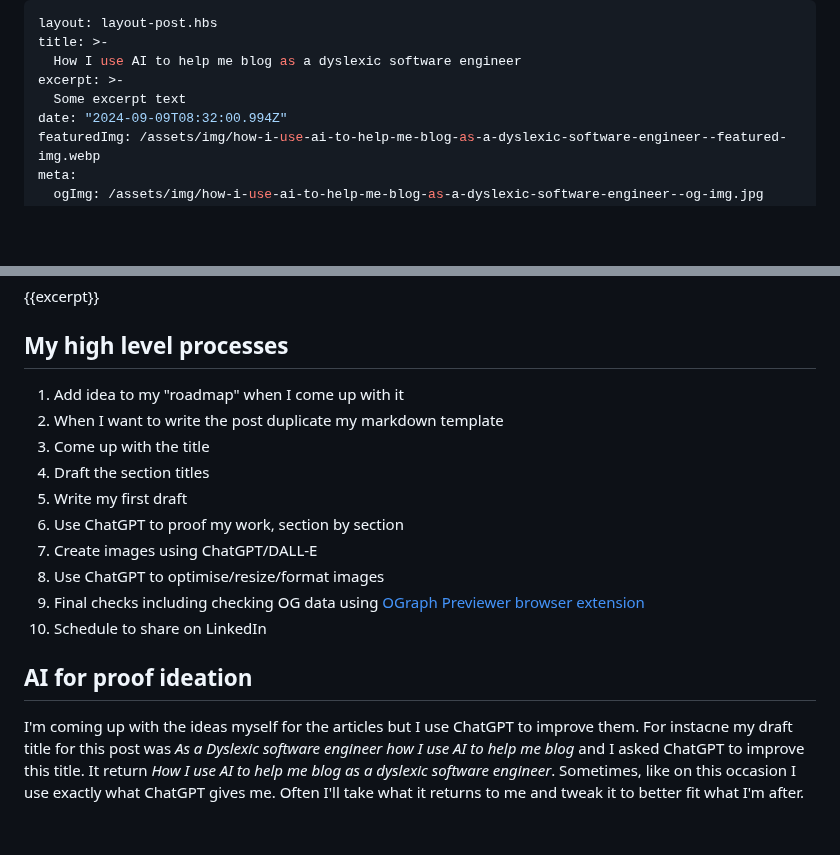
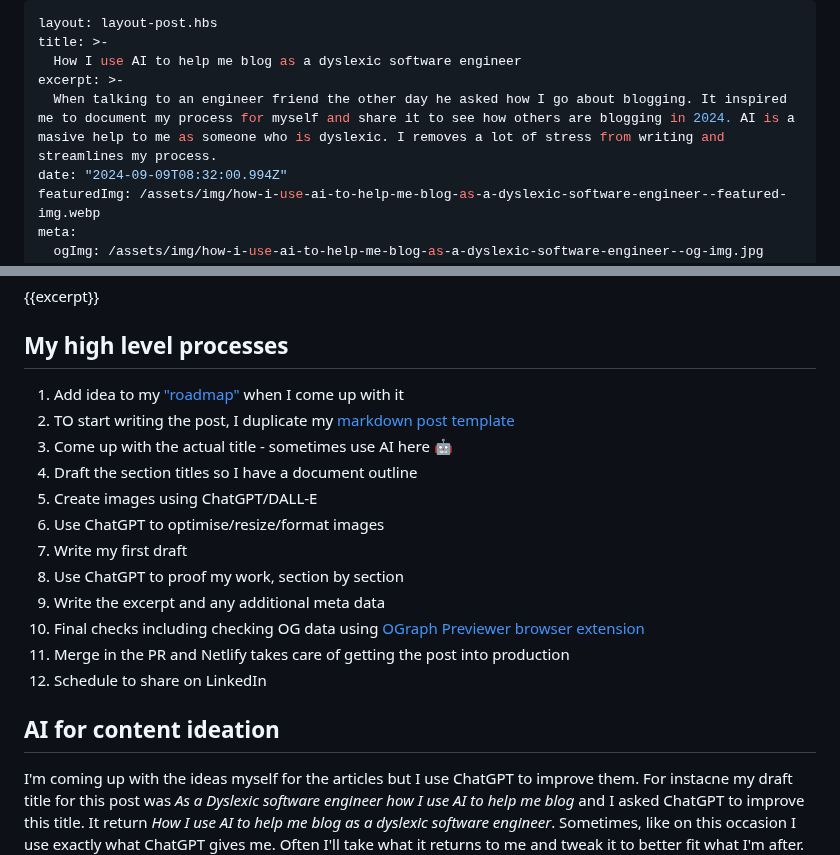
Before and after one commit to stuartjnelson/northern-badger-11ty-blog, a Markdown page: articles/how-i-use-ai-to-help-me-blog-as-a-dyslexic-software-engineer.md, 2 parts joined by grey strips. Rendered like a GitHub page; blank space fills up the shorter version.

Commit message:
docs: improving my draft

```diff
--- a/articles/how-i-use-ai-to-help-me-blog-as-a-dyslexic-software-engineer.md
+++ b/articles/how-i-use-ai-to-help-me-blog-as-a-dyslexic-software-engineer.md
@@ -3,7 +3,7 @@ layout: layout-post.hbs
 title: >-
   How I use AI to help me blog as a dyslexic software engineer
 excerpt: >-
-  Some excerpt text
+  When talking to an engineer friend the other day he asked how I go about blogging. It inspired me to document my process for myself and share it to see how others are blogging in 2024. AI is a masive help to me as someone who is dyslexic. I removes a lot of stress from writing and streamlines my process.
 date: "2024-09-09T08:32:00.994Z"
 featuredImg: /assets/img/how-i-use-ai-to-help-me-blog-as-a-dyslexic-software-engineer--featured-img.webp
 meta:
@@ -24,19 +24,21 @@ keywords: []
 {{excerpt}}
 
 ## My high level processes
-1. Add idea to my "roadmap" when I come up with it
-2. When I want to write the post duplicate my markdown template
-3. Come up with the title
-4. Draft the section titles
+1. Add idea to my ["roadmap"](https://github.com/stuartjnelson/northern-badger-11ty-blog?tab=readme-ov-file#roadmap) when I come up with it
+2. TO start writing the post, I duplicate my [markdown post template](https://github.com/stuartjnelson/northern-badger-11ty-blog/blob/main/articles/__TEMPLATE.md)
+3. Come up with the actual title - sometimes use AI here 🤖
+4. Draft the section titles so I have a document outline
+5. Create images using ChatGPT/DALL-E
+5. Use ChatGPT to optimise/resize/format images
 5. Write my first draft
 6. Use ChatGPT to proof my work, section by section
-7. Create images using ChatGPT/DALL-E
-8. Use ChatGPT to optimise/resize/format images
+9. Write the excerpt and any additional meta data
 9. Final checks including checking OG data using [OGraph Previewer browser extension](https://chromewebstore.google.com/detail/ograph-previewer/ggcfeakcnodgcmmllfdbmngekljbhiim)
+10. Merge in the PR and Netlify takes care of getting the post into production
 10. Schedule to share on LinkedIn
 
 
-## AI for proof ideation
+## AI for content ideation
 I'm coming up with the ideas myself for the articles but I use ChatGPT to improve them. For instacne my draft title for this post was _As a Dyslexic software engineer how I use AI to help me blog_ and I asked ChatGPT to improve this title. It return _How I use AI to help me blog as a dyslexic software engineer_. Sometimes, like on this occasion I use exactly what ChatGPT gives me. Often I'll take what it returns to me and tweak it to better fit what I'm after.
 
 I know my ide is a bit clunky and I could manually improve it but thats not a strenth of mine. I'm an ideas person. Written English is a challenge.
```
